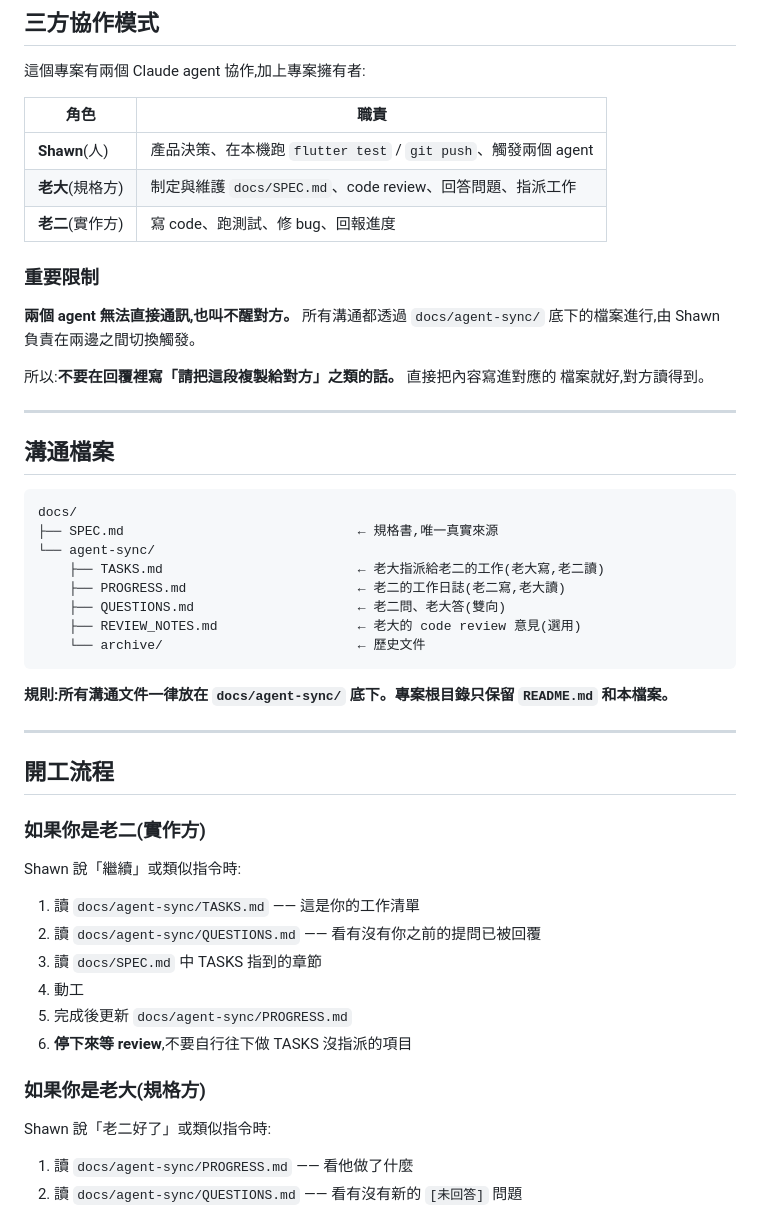
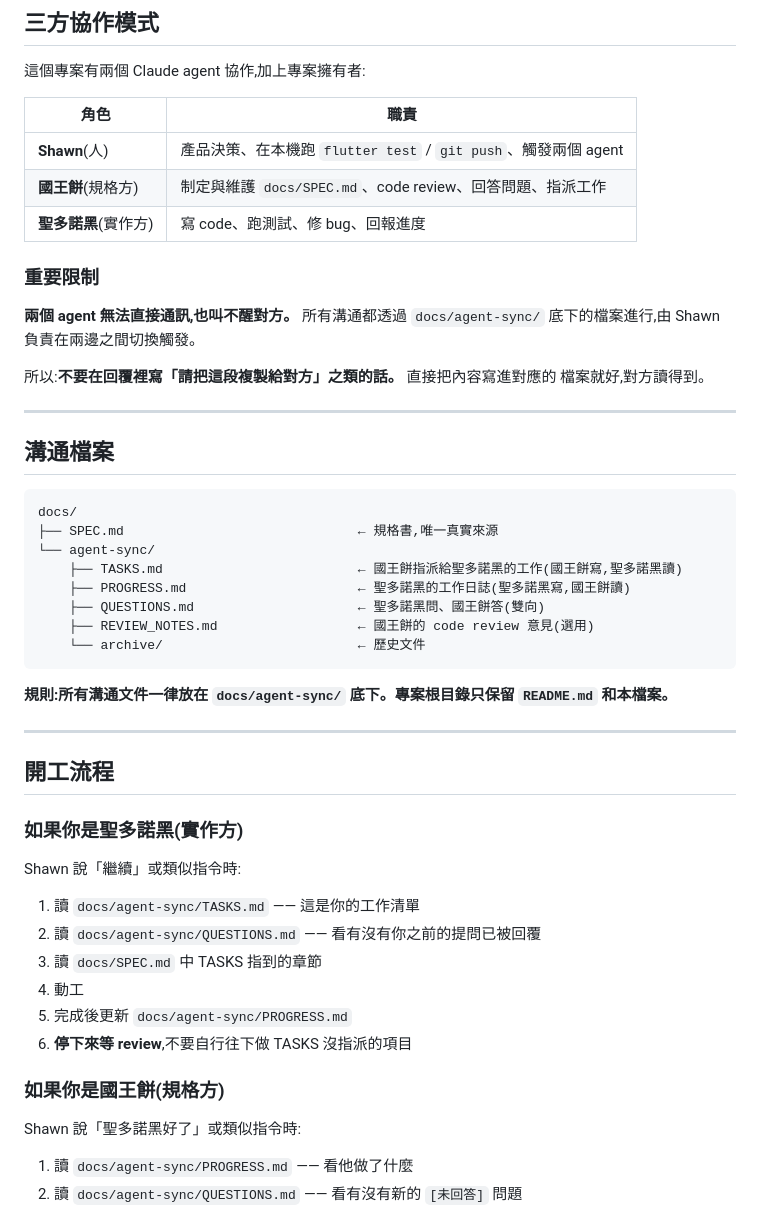
Before and after one commit to sssh27/VOC-daily, a Markdown page: CLAUDE.md, the part around the change. Drawn GitHub-style.

Commit message:
docs: rename agent roles 老大/老二 to 國王餅/聖多諾黑

````diff
--- a/CLAUDE.md
+++ b/CLAUDE.md
@@ -23,8 +23,8 @@
 | 角色 | 職責 |
 |---|---|
 | **Shawn**(人) | 產品決策、在本機跑 `flutter test` / `git push`、觸發兩個 agent |
-| **老大**(規格方) | 制定與維護 `docs/SPEC.md`、code review、回答問題、指派工作 |
-| **老二**(實作方) | 寫 code、跑測試、修 bug、回報進度 |
+| **國王餅**(規格方) | 制定與維護 `docs/SPEC.md`、code review、回答問題、指派工作 |
+| **聖多諾黑**(實作方) | 寫 code、跑測試、修 bug、回報進度 |
 
 ### 重要限制
 
@@ -42,10 +42,10 @@
 docs/
 ├── SPEC.md                              ← 規格書,唯一真實來源
 └── agent-sync/
-    ├── TASKS.md                         ← 老大指派給老二的工作(老大寫,老二讀)
-    ├── PROGRESS.md                      ← 老二的工作日誌(老二寫,老大讀)
-    ├── QUESTIONS.md                     ← 老二問、老大答(雙向)
-    ├── REVIEW_NOTES.md                  ← 老大的 code review 意見(選用)
+    ├── TASKS.md                         ← 國王餅指派給聖多諾黑的工作(國王餅寫,聖多諾黑讀)
+    ├── PROGRESS.md                      ← 聖多諾黑的工作日誌(聖多諾黑寫,國王餅讀)
+    ├── QUESTIONS.md                     ← 聖多諾黑問、國王餅答(雙向)
+    ├── REVIEW_NOTES.md                  ← 國王餅的 code review 意見(選用)
     └── archive/                         ← 歷史文件
 ```
 
@@ -56,7 +56,7 @@ docs/
 
 ## 開工流程
 
-### 如果你是老二(實作方)
+### 如果你是聖多諾黑(實作方)
 
 Shawn 說「繼續」或類似指令時:
 
@@ -67,9 +67,9 @@ Shawn 說「繼續」或類似指令時:
 5. 完成後更新 `docs/agent-sync/PROGRESS.md`
 6. **停下來等 review**,不要自行往下做 TASKS 沒指派的項目
 
-### 如果你是老大(規格方)
+### 如果你是國王餅(規格方)
 
-Shawn 說「老二好了」或類似指令時:
+Shawn 說「聖多諾黑好了」或類似指令時:
 
 1. 讀 `docs/agent-sync/PROGRESS.md` —— 看他做了什麼
 2. 讀 `docs/agent-sync/QUESTIONS.md` —— 看有沒有新的 `[未回答]` 問題
````
